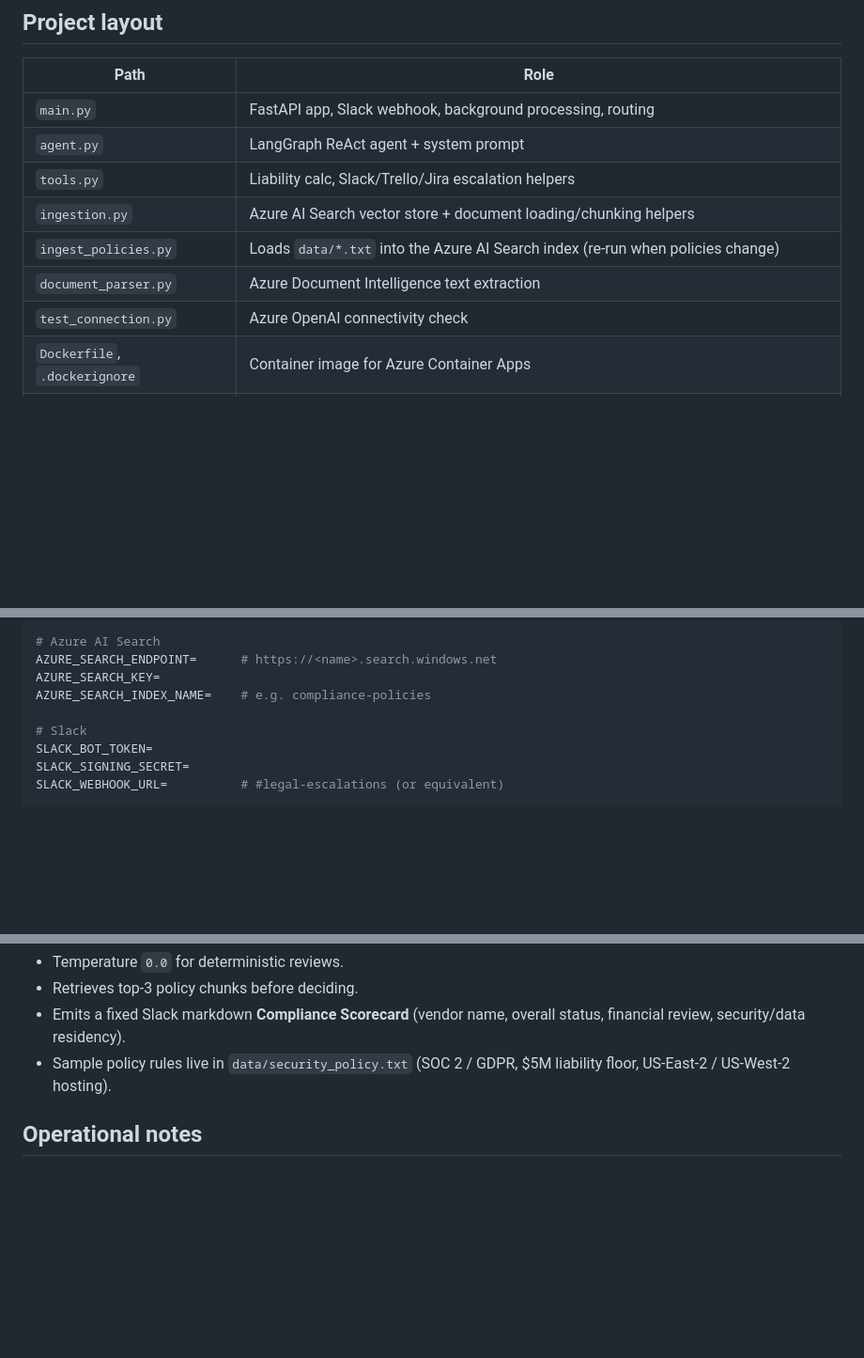
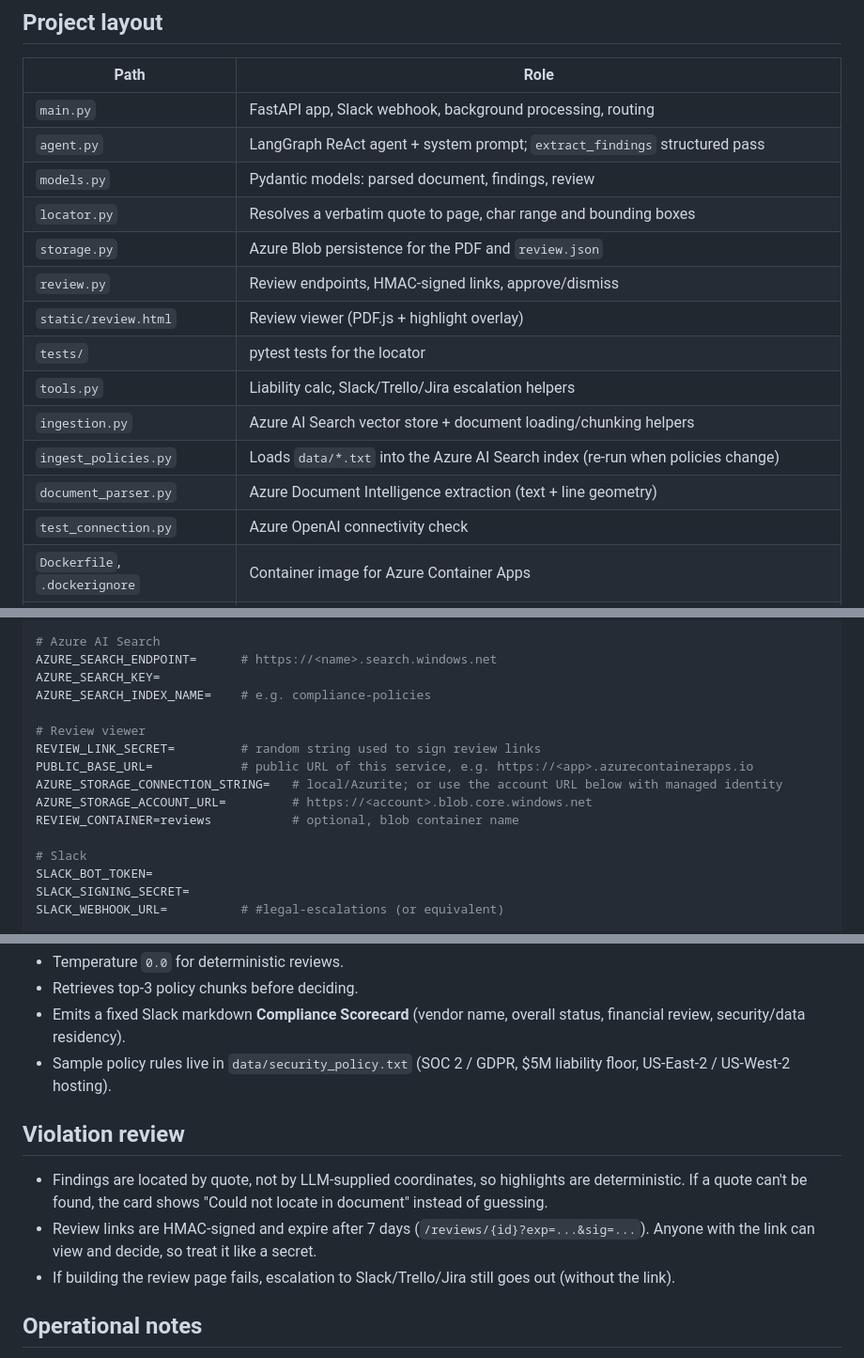
Before and after one commit to KenjiFH/azure-compliance-agent, a Markdown page: README.md, 3 parts joined by grey strips. Shown: that part at 94% size. GitHub-like rendering; blank space fills up the shorter version.

```diff
--- a/README.md
+++ b/README.md
@@ -37,11 +45,17 @@ Escalation tools are invoked deterministically in Python when the scorecard cont
 | Path | Role |
 |------|------|
 | `main.py` | FastAPI app, Slack webhook, background processing, routing |
-| `agent.py` | LangGraph ReAct agent + system prompt |
+| `agent.py` | LangGraph ReAct agent + system prompt; `extract_findings` structured pass |
+| `models.py` | Pydantic models: parsed document, findings, review |
+| `locator.py` | Resolves a verbatim quote to page, char range and bounding boxes |
+| `storage.py` | Azure Blob persistence for the PDF and `review.json` |
+| `review.py` | Review endpoints, HMAC-signed links, approve/dismiss |
+| `static/review.html` | Review viewer (PDF.js + highlight overlay) |
+| `tests/` | pytest tests for the locator |
 | `tools.py` | Liability calc, Slack/Trello/Jira escalation helpers |
 | `ingestion.py` | Azure AI Search vector store + document loading/chunking helpers |
 | `ingest_policies.py` | Loads `data/*.txt` into the Azure AI Search index (re-run when policies change) |
-| `document_parser.py` | Azure Document Intelligence text extraction |
+| `document_parser.py` | Azure Document Intelligence extraction (text + line geometry) |
 | `test_connection.py` | Azure OpenAI connectivity check |
 | `Dockerfile`, `.dockerignore` | Container image for Azure Container Apps |
 | `data/` | Company policy source files |
@@ -89,6 +104,13 @@ DOC_INTEL_KEY=
 AZURE_SEARCH_ENDPOINT=      # https://<name>.search.windows.net
 AZURE_SEARCH_KEY=
 AZURE_SEARCH_INDEX_NAME=    # e.g. compliance-policies
+
+# Review viewer
+REVIEW_LINK_SECRET=         # random string used to sign review links
+PUBLIC_BASE_URL=            # public URL of this service, e.g. https://<app>.azurecontainerapps.io
+AZURE_STORAGE_CONNECTION_STRING=   # local/Azurite; or use the account URL below with managed identity
+AZURE_STORAGE_ACCOUNT_URL=         # https://<account>.blob.core.windows.net
+REVIEW_CONTAINER=reviews           # optional, blob container name
 
 # Slack
 SLACK_BOT_TOKEN=
@@ -176,6 +200,12 @@ az containerapp update -g rg-west-deployments-kenji -n compliance-agent \
 - Emits a fixed Slack markdown **Compliance Scorecard** (vendor name, overall status, financial review, security/data residency).
 - Sample policy rules live in `data/security_policy.txt` (SOC 2 / GDPR, $5M liability floor, US-East-2 / US-West-2 hosting).
 
+## Violation review
+
+- Findings are located by quote, not by LLM-supplied coordinates, so highlights are deterministic. If a quote can't be found, the card shows "Could not locate in document" instead of guessing.
+- Review links are HMAC-signed and expire after 7 days (`/reviews/{id}?exp=...&sig=...`). Anyone with the link can view and decide, so treat it like a secret.
+- If building the review page fails, escalation to Slack/Trello/Jira still goes out (without the link).
+
 ## Operational notes
 
 - The `/slack/events` endpoint does not yet verify Slack request signatures (`SLACK_SIGNING_SECRET` is configured but unused); add this before relying on it publicly.
```
Also changed, not shown: other parts of README.md (+18 -7 lines), architecture/azure-architecture.png, 11 other files.
